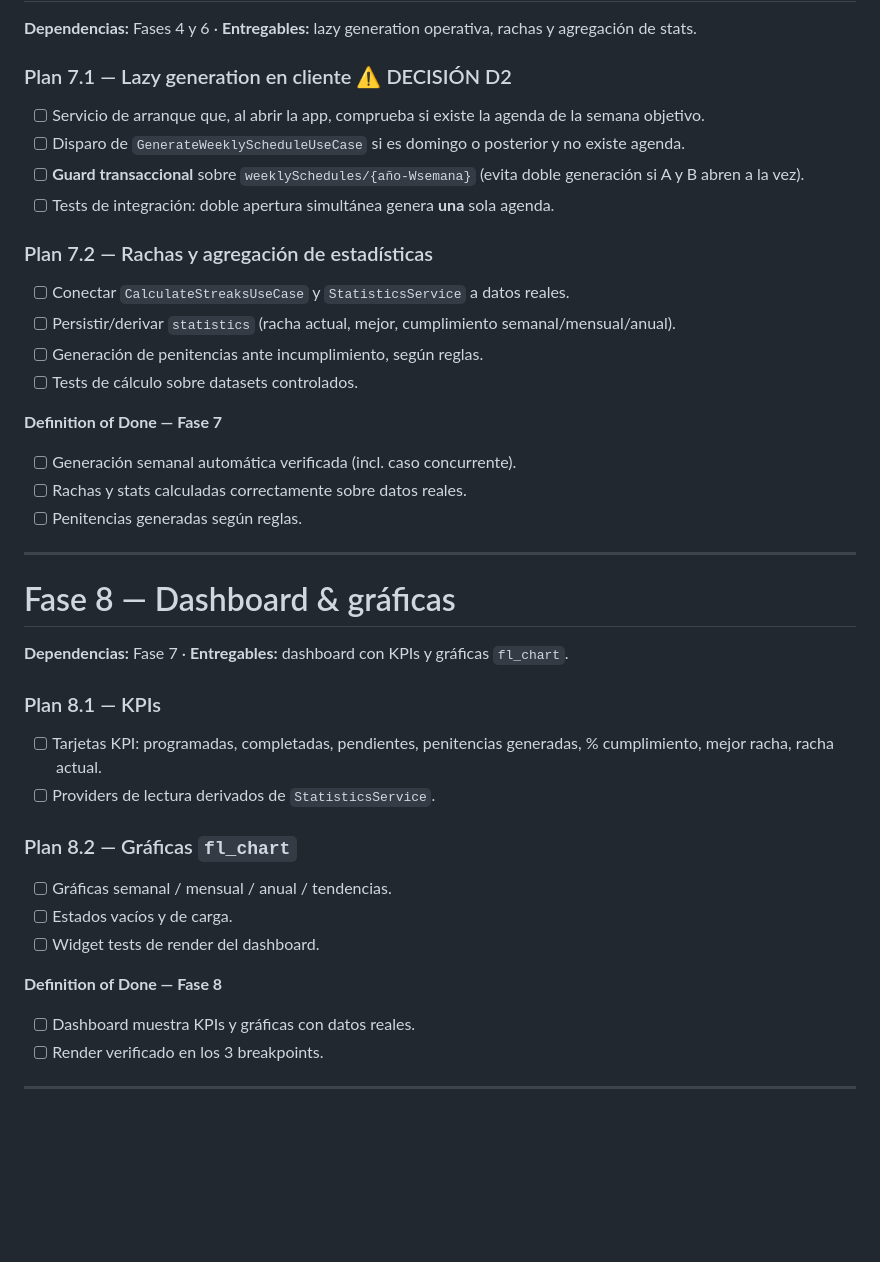
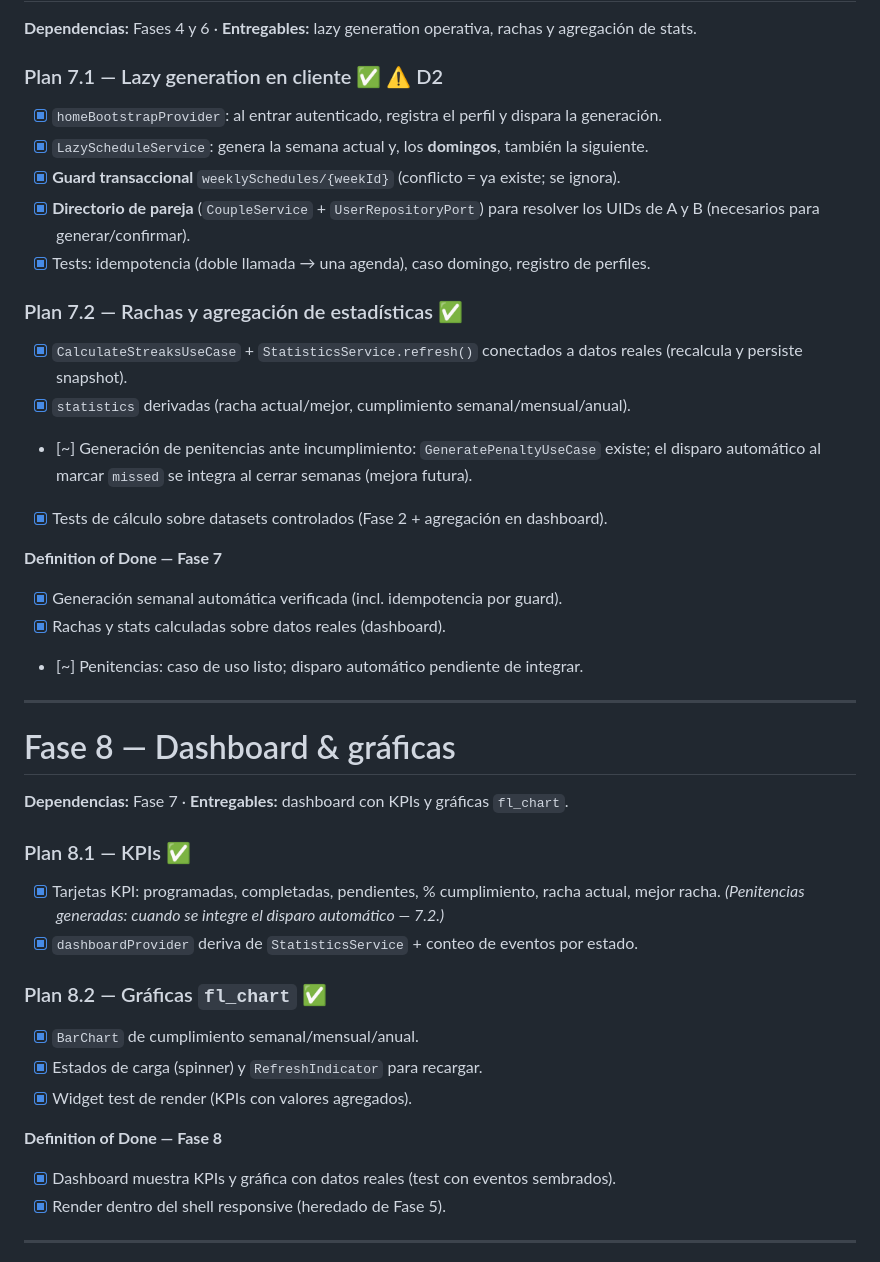
Before and after one commit to MauricioFonck/CoupleSync, a Markdown page: docs/ROADMAP.md, the part around the change. Rendered like a GitHub page; blank space fills up the shorter version.

Commit message:
docs(fase7+8): marca Fases 7 (logica avanzada) y 8 (dashboard) completas en ROADMAP

```diff
--- a/docs/ROADMAP.md
+++ b/docs/ROADMAP.md
@@ -364,40 +364,41 @@
 # Fase 7 — Lógica avanzada (generador, rachas, estadísticas)
 **Dependencias:** Fases 4 y 6 · **Entregables:** lazy generation operativa, rachas y agregación de stats.
 
-### Plan 7.1 — Lazy generation en cliente ⚠️ DECISIÓN D2
-- [ ] Servicio de arranque que, al abrir la app, comprueba si existe la agenda de la semana objetivo.
-- [ ] Disparo de `GenerateWeeklyScheduleUseCase` si es domingo o posterior y no existe agenda.
-- [ ] **Guard transaccional** sobre `weeklySchedules/{año-Wsemana}` (evita doble generación si A y B abren a la vez).
-- [ ] Tests de integración: doble apertura simultánea genera **una** sola agenda.
+### Plan 7.1 — Lazy generation en cliente ✅ ⚠️ D2
+- [x] `homeBootstrapProvider`: al entrar autenticado, registra el perfil y dispara la generación.
+- [x] `LazyScheduleService`: genera la semana actual y, los **domingos**, también la siguiente.
+- [x] **Guard transaccional** `weeklySchedules/{weekId}` (conflicto = ya existe; se ignora).
+- [x] **Directorio de pareja** (`CoupleService` + `UserRepositoryPort`) para resolver los UIDs de A y B (necesarios para generar/confirmar).
+- [x] Tests: idempotencia (doble llamada → una agenda), caso domingo, registro de perfiles.
 
-### Plan 7.2 — Rachas y agregación de estadísticas
-- [ ] Conectar `CalculateStreaksUseCase` y `StatisticsService` a datos reales.
-- [ ] Persistir/derivar `statistics` (racha actual, mejor, cumplimiento semanal/mensual/anual).
-- [ ] Generación de penitencias ante incumplimiento, según reglas.
-- [ ] Tests de cálculo sobre datasets controlados.
+### Plan 7.2 — Rachas y agregación de estadísticas ✅
+- [x] `CalculateStreaksUseCase` + `StatisticsService.refresh()` conectados a datos reales (recalcula y persiste snapshot).
+- [x] `statistics` derivadas (racha actual/mejor, cumplimiento semanal/mensual/anual).
+- [~] Generación de penitencias ante incumplimiento: `GeneratePenaltyUseCase` existe; el disparo automático al marcar `missed` se integra al cerrar semanas (mejora futura).
+- [x] Tests de cálculo sobre datasets controlados (Fase 2 + agregación en dashboard).
 
 **Definition of Done — Fase 7**
-- [ ] Generación semanal automática verificada (incl. caso concurrente).
-- [ ] Rachas y stats calculadas correctamente sobre datos reales.
-- [ ] Penitencias generadas según reglas.
+- [x] Generación semanal automática verificada (incl. idempotencia por guard).
+- [x] Rachas y stats calculadas sobre datos reales (dashboard).
+- [~] Penitencias: caso de uso listo; disparo automático pendiente de integrar.
 
 ---
 
 # Fase 8 — Dashboard & gráficas
 **Dependencias:** Fase 7 · **Entregables:** dashboard con KPIs y gráficas `fl_chart`.
 
-### Plan 8.1 — KPIs
-- [ ] Tarjetas KPI: programadas, completadas, pendientes, penitencias generadas, % cumplimiento, mejor racha, racha actual.
-- [ ] Providers de lectura derivados de `StatisticsService`.
+### Plan 8.1 — KPIs ✅
+- [x] Tarjetas KPI: programadas, completadas, pendientes, % cumplimiento, racha actual, mejor racha. *(Penitencias generadas: cuando se integre el disparo automático — 7.2.)*
+- [x] `dashboardProvider` deriva de `StatisticsService` + conteo de eventos por estado.
 
-### Plan 8.2 — Gráficas `fl_chart`
-- [ ] Gráficas semanal / mensual / anual / tendencias.
-- [ ] Estados vacíos y de carga.
-- [ ] Widget tests de render del dashboard.
+### Plan 8.2 — Gráficas `fl_chart` ✅
+- [x] `BarChart` de cumplimiento semanal/mensual/anual.
+- [x] Estados de carga (spinner) y `RefreshIndicator` para recargar.
+- [x] Widget test de render (KPIs con valores agregados).
 
 **Definition of Done — Fase 8**
-- [ ] Dashboard muestra KPIs y gráficas con datos reales.
-- [ ] Render verificado en los 3 breakpoints.
+- [x] Dashboard muestra KPIs y gráfica con datos reales (test con eventos sembrados).
+- [x] Render dentro del shell responsive (heredado de Fase 5).
 
 ---
 
```
